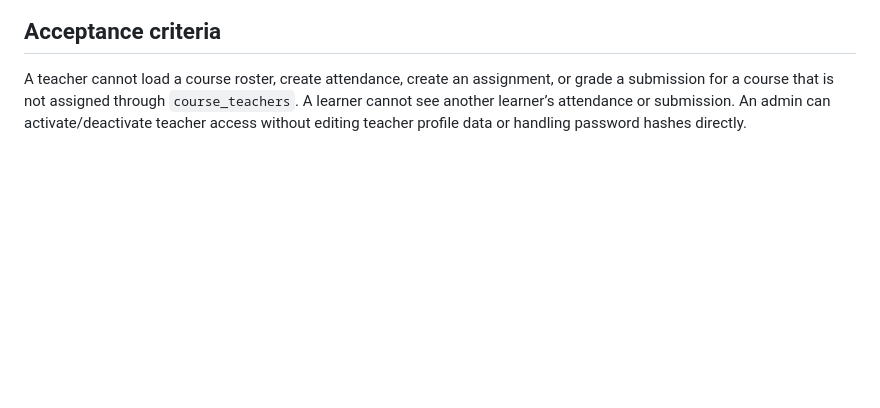
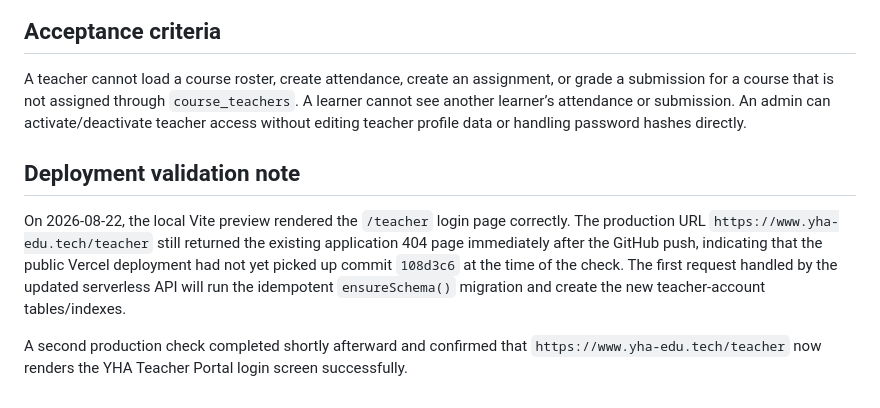
Before and after one commit to yhacomputer-yit/yhacomputer, a Markdown page: research/role_based_workflow_contract_2026-08-22.md, the part around the change. GitHub-like rendering; blank space fills up the shorter version.

Commit message:
Document teacher portal deployment validation

```diff
--- a/research/role_based_workflow_contract_2026-08-22.md
+++ b/research/role_based_workflow_contract_2026-08-22.md
@@ -51,3 +51,9 @@ An admin approves enrollment, assigns a session, sets payment details, activates
 ## Acceptance criteria
 
 A teacher cannot load a course roster, create attendance, create an assignment, or grade a submission for a course that is not assigned through `course_teachers`. A learner cannot see another learner’s attendance or submission. An admin can activate/deactivate teacher access without editing teacher profile data or handling password hashes directly.
+
+## Deployment validation note
+
+On 2026-08-22, the local Vite preview rendered the `/teacher` login page correctly. The production URL `https://www.yha-edu.tech/teacher` still returned the existing application 404 page immediately after the GitHub push, indicating that the public Vercel deployment had not yet picked up commit `108d3c6` at the time of the check. The first request handled by the updated serverless API will run the idempotent `ensureSchema()` migration and create the new teacher-account tables/indexes.
+
+A second production check completed shortly afterward and confirmed that `https://www.yha-edu.tech/teacher` now renders the YHA Teacher Portal login screen successfully.
```
